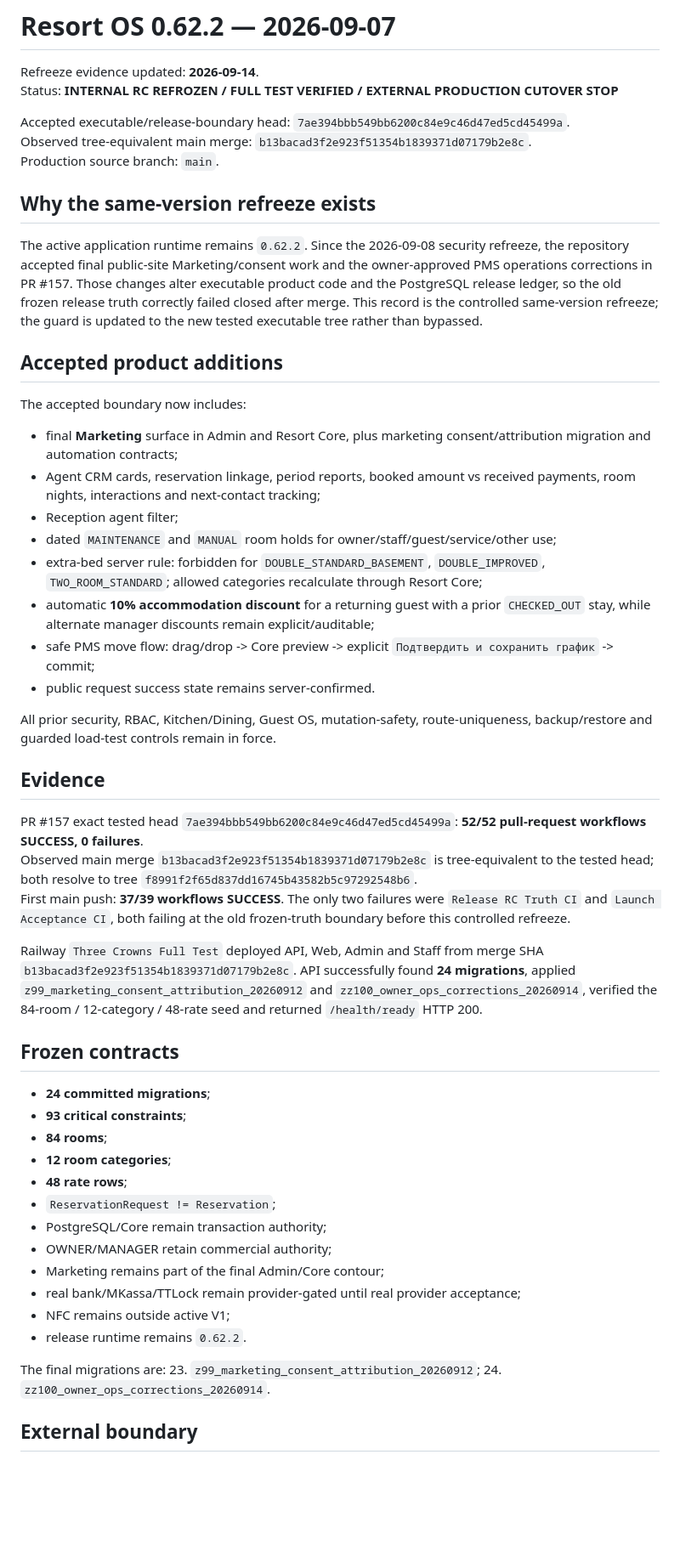
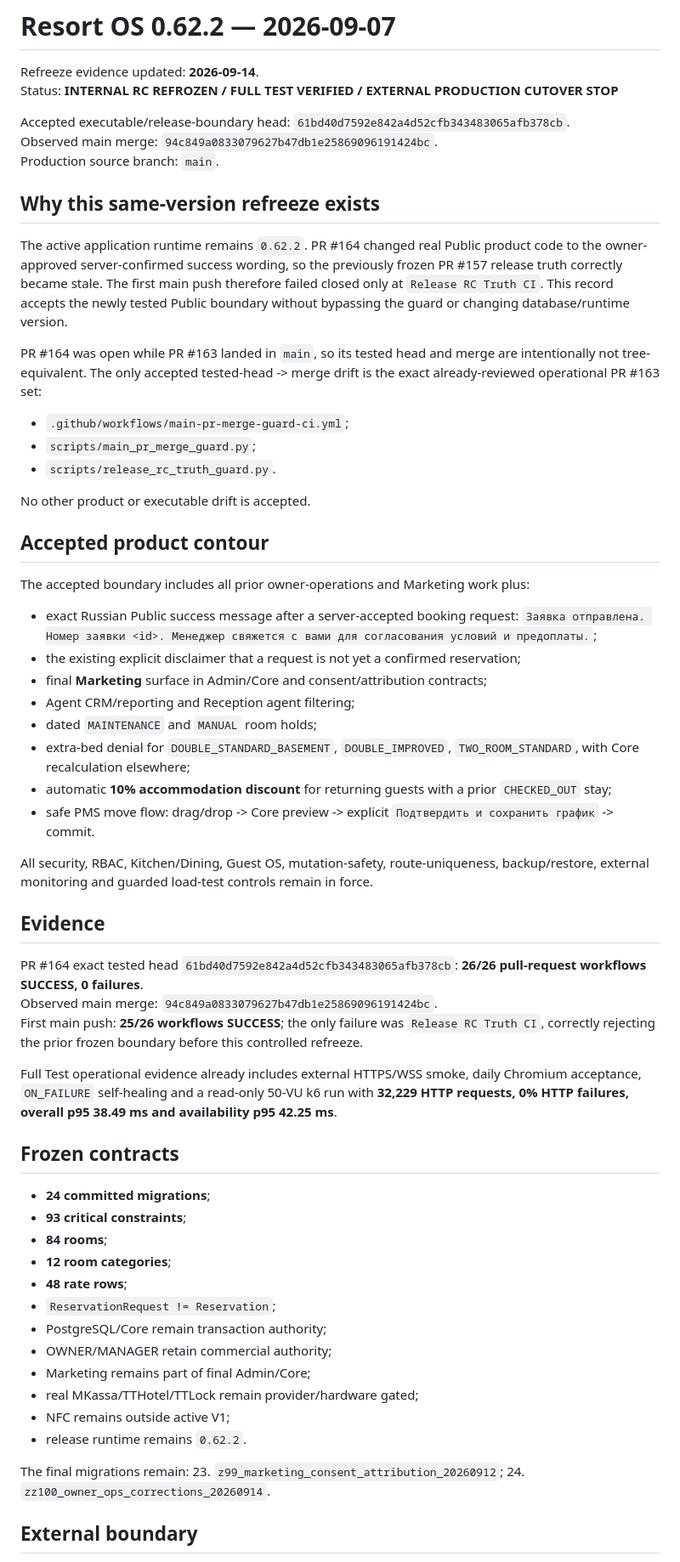
Before and after one commit to stvelikiy-star/resort-os, a Markdown page: docs/RELEASE_0.62.2_2026-09-07.md, the part around one of its changes. Shown at 85% size. Rendered like a GitHub page; blank space fills up the shorter version.

Commit message:
docs: record PR 164 same-version refreeze

```diff
--- a/docs/RELEASE_0.62.2_2026-09-07.md
+++ b/docs/RELEASE_0.62.2_2026-09-07.md
@@ -3,35 +3,42 @@
 Refreeze evidence updated: **2026-09-14**.
 Status: **INTERNAL RC REFROZEN / FULL TEST VERIFIED / EXTERNAL PRODUCTION CUTOVER STOP**
 
-Accepted executable/release-boundary head: `7ae394bbb549bb6200c84e9c46d47ed5cd45499a`.
-Observed tree-equivalent main merge: `b13bacad3f2e923f51354b1839371d07179b2e8c`.
+Accepted executable/release-boundary head: `61bd40d7592e842a4d52cfb343483065afb378cb`.
+Observed main merge: `94c849a0833079627b47db1e25869096191424bc`.
 Production source branch: `main`.
 
-## Why the same-version refreeze exists
+## Why this same-version refreeze exists
 
-The active application runtime remains `0.62.2`. Since the 2026-09-08 security refreeze, the repository accepted final public-site Marketing/consent work and the owner-approved PMS operations corrections in PR #157. Those changes alter executable product code and the PostgreSQL release ledger, so the old frozen release truth correctly failed closed after merge. This record is the controlled same-version refreeze; the guard is updated to the new tested executable tree rather than bypassed.
+The active application runtime remains `0.62.2`. PR #164 changed real Public product code to the owner-approved server-confirmed success wording, so the previously frozen PR #157 release truth correctly became stale. The first main push therefore failed closed only at `Release RC Truth CI`. This record accepts the newly tested Public boundary without bypassing the guard or changing database/runtime version.
 
-## Accepted product additions
+PR #164 was open while PR #163 landed in `main`, so its tested head and merge are intentionally not tree-equivalent. The only accepted tested-head -> merge drift is the exact already-reviewed operational PR #163 set:
+- `.github/workflows/main-pr-merge-guard-ci.yml`;
+- `scripts/main_pr_merge_guard.py`;
+- `scripts/release_rc_truth_guard.py`.
 
-The accepted boundary now includes:
-- final **Marketing** surface in Admin and Resort Core, plus marketing consent/attribution migration and automation contracts;
-- Agent CRM cards, reservation linkage, period reports, booked amount vs received payments, room nights, interactions and next-contact tracking;
-- Reception agent filter;
-- dated `MAINTENANCE` and `MANUAL` room holds for owner/staff/guest/service/other use;
-- extra-bed server rule: forbidden for `DOUBLE_STANDARD_BASEMENT`, `DOUBLE_IMPROVED`, `TWO_ROOM_STANDARD`; allowed categories recalculate through Resort Core;
-- automatic **10% accommodation discount** for a returning guest with a prior `CHECKED_OUT` stay, while alternate manager discounts remain explicit/auditable;
-- safe PMS move flow: drag/drop -> Core preview -> explicit `Подтвердить и сохранить график` -> commit;
-- public request success state remains server-confirmed.
+No other product or executable drift is accepted.
 
-All prior security, RBAC, Kitchen/Dining, Guest OS, mutation-safety, route-uniqueness, backup/restore and guarded load-test controls remain in force.
+## Accepted product contour
+
+The accepted boundary includes all prior owner-operations and Marketing work plus:
+- exact Russian Public success message after a server-accepted booking request: `Заявка отправлена. Номер заявки <id>. Менеджер свяжется с вами для согласования условий и предоплаты.`;
+- the existing explicit disclaimer that a request is not yet a confirmed reservation;
+- final **Marketing** surface in Admin/Core and consent/attribution contracts;
+- Agent CRM/reporting and Reception agent filtering;
+- dated `MAINTENANCE` and `MANUAL` room holds;
+- extra-bed denial for `DOUBLE_STANDARD_BASEMENT`, `DOUBLE_IMPROVED`, `TWO_ROOM_STANDARD`, with Core recalculation elsewhere;
+- automatic **10% accommodation discount** for returning guests with a prior `CHECKED_OUT` stay;
+- safe PMS move flow: drag/drop -> Core preview -> explicit `Подтвердить и сохранить график` -> commit.
+
+All security, RBAC, Kitchen/Dining, Guest OS, mutation-safety, route-uniqueness, backup/restore, external monitoring and guarded load-test controls remain in force.
 
 ## Evidence
 
-PR #157 exact tested head `7ae394bbb549bb6200c84e9c46d47ed5cd45499a`: **52/52 pull-request workflows SUCCESS, 0 failures**.
-Observed main merge `b13bacad3f2e923f51354b1839371d07179b2e8c` is tree-equivalent to the tested head; both resolve to tree `f8991f2f65d837dd16745b43582b5c97292548b6`.
-First main push: **37/39 workflows SUCCESS**. The only two failures were `Release RC Truth CI` and `Launch Acceptance CI`, both failing at the old frozen-truth boundary before this controlled refreeze.
+PR #164 exact tested head `61bd40d7592e842a4d52cfb343483065afb378cb`: **26/26 pull-request workflows SUCCESS, 0 failures**.
+Observed main merge: `94c849a0833079627b47db1e25869096191424bc`.
+First main push: **25/26 workflows SUCCESS**; the only failure was `Release RC Truth CI`, correctly rejecting the prior frozen boundary before this controlled refreeze.
 
-Railway `Three Crowns Full Test` deployed API, Web, Admin and Staff from merge SHA `b13bacad3f2e923f51354b1839371d07179b2e8c`. API successfully found **24 migrations**, applied `z99_marketing_consent_attribution_20260912` and `zz100_owner_ops_corrections_20260914`, verified the 84-room / 12-category / 48-rate seed and returned `/health/ready` HTTP 200.
+Full Test operational evidence already includes external HTTPS/WSS smoke, daily Chromium acceptance, `ON_FAILURE` self-healing and a read-only 50-VU k6 run with **32,229 HTTP requests, 0% HTTP failures, overall p95 38.49 ms and availability p95 42.25 ms**.
 
 ## Frozen contracts
 
@@ -43,12 +50,12 @@ Railway `Three Crowns Full Test` deployed API, Web, Admin and Staff from merge S
 - `ReservationRequest != Reservation`;
 - PostgreSQL/Core remain transaction authority;
 - OWNER/MANAGER retain commercial authority;
-- Marketing remains part of the final Admin/Core contour;
-- real bank/MKassa/TTLock remain provider-gated until real provider acceptance;
+- Marketing remains part of final Admin/Core;
+- real MKassa/TTHotel/TTLock remain provider/hardware gated;
 - NFC remains outside active V1;
 - release runtime remains `0.62.2`.
 
-The final migrations are:
+The final migrations remain:
 23. `z99_marketing_consent_attribution_20260912`;
 24. `zz100_owner_ops_corrections_20260914`.
 
```
Also changed, not shown: other parts of docs/RELEASE_0.62.2_2026-09-07.md (+1 -1 lines).
